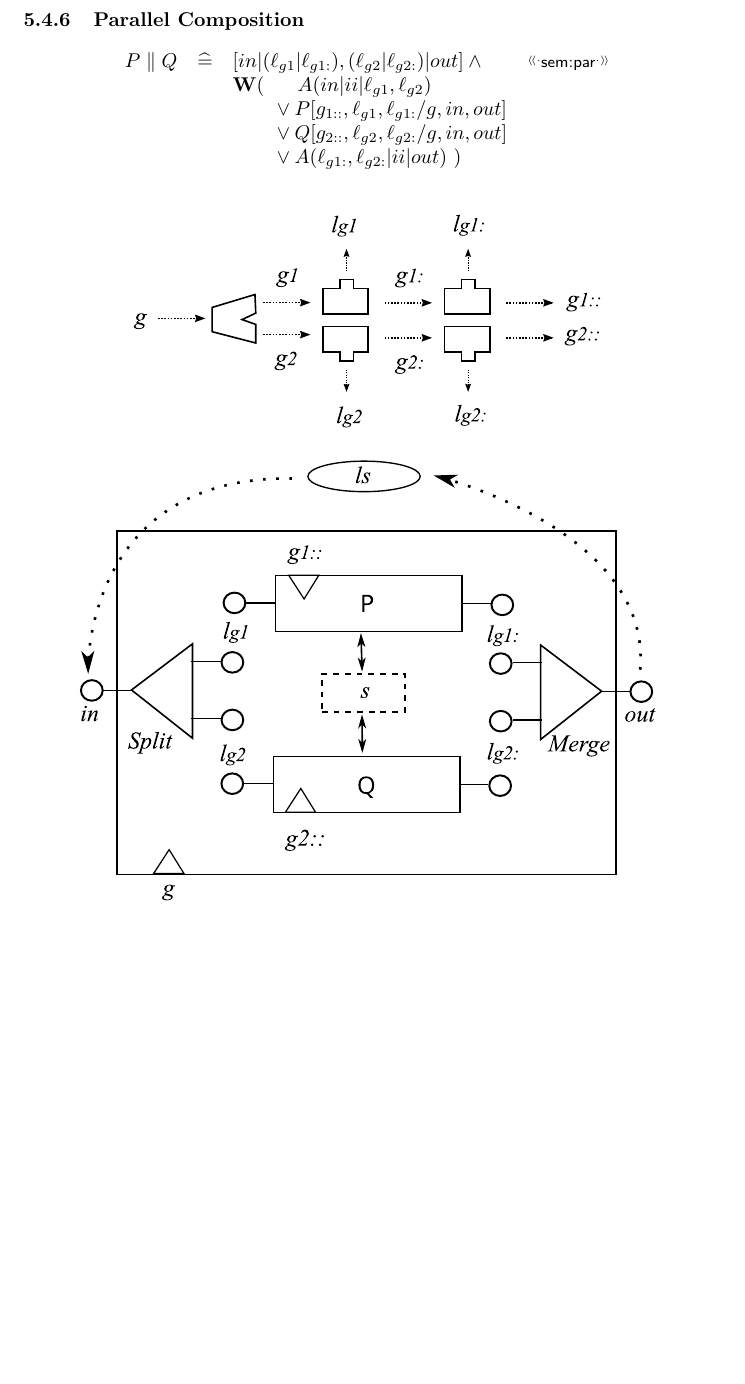
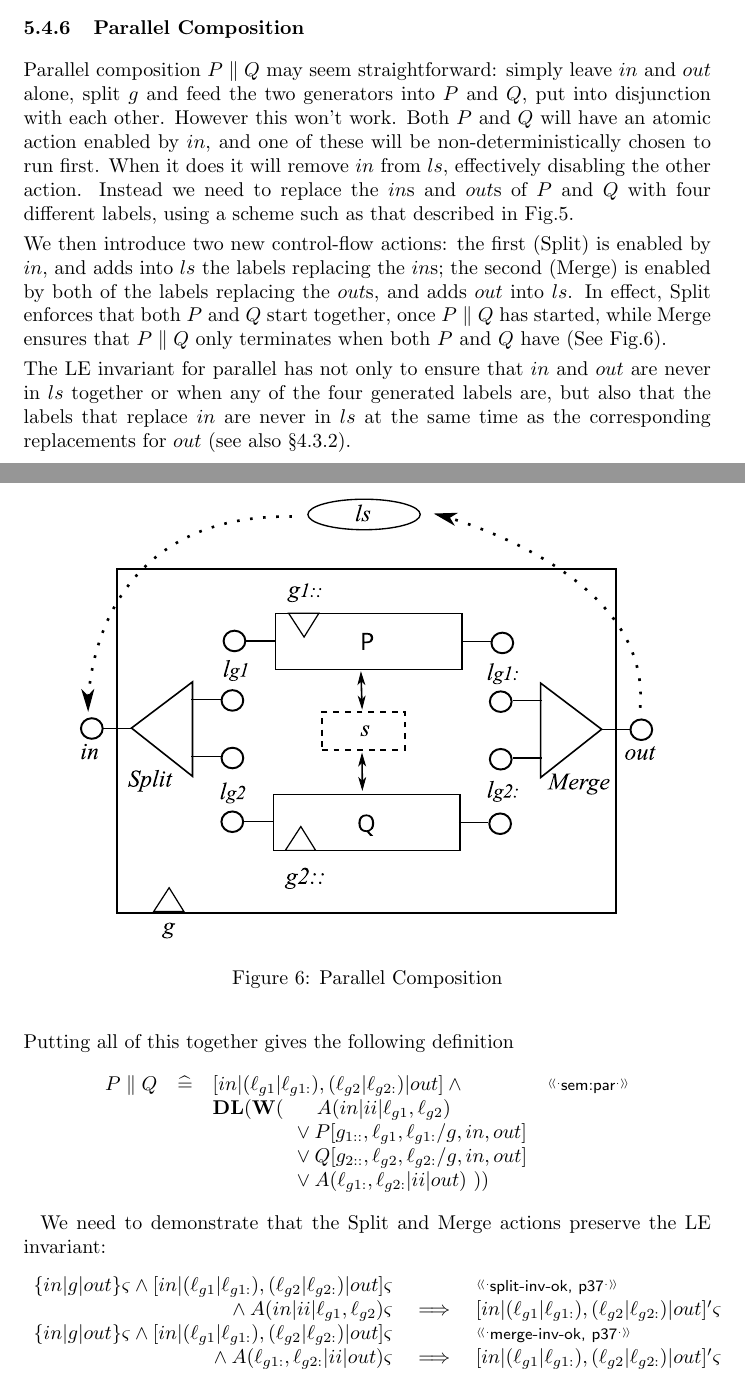
Before and after one commit to andrewbutterfield/UTPViews, a LaTeX document (UTPViews-MAIN.tex, which reads Denotation.tex): part of page 26 of 35 before the commit and two parts of pages 25 and 26 of 37 after it, the two joined at a grey line, cut so that both start at the same text, the shorter picture padded with empty space. Compiled offline with pdfLaTeX.

Commit message:
Parallel done, new diagrams for non-determinstic constructs

```diff
--- a/Denotation.tex
+++ b/Denotation.tex
@@ -538,24 +571,71 @@ of invariant preservation.
+  \label{fig:par-lbl-gen}
+\end{figure}
+Parallel composition $P\parallel Q$ may seem straightforward:
+simply leave $in$ and $out$ alone, split $g$ and feed the
+two generators into $P$ and $Q$, put into disjunction with each other.
+However this won't work. Both $P$ and $Q$ will
+have an atomic action enabled by $in$,
+and one of these will be non-deterministically chosen to run first.
+When it does it will remove $in$ from $ls$,
+effectively disabling the other action.
+Instead we need to replace the $in$s and $out$s of $P$ and $Q$
+with four different labels, using a scheme such as that described
+in Fig.\ref{fig:par-lbl-gen}.
+
+We then introduce two new control-flow actions:
+the first (Split) is enabled by $in$, and adds into $ls$
+the labels replacing the $in$s;
+the second (Merge) is enabled by both of the labels replacing the $out$s,
+and adds $out$ into $ls$.
+In effect, Split enforces that both $P$ and $Q$ start together,
+once $P \parallel Q$ has started,
+while Merge ensures that $P \parallel Q$ only terminates
+when both $P$ and $Q$ have (See Fig.\ref{fig:par-comp}).
+\begin{figure}
+  \centering
+  \includegraphics{images/par-comp-actual}
+  \caption{Parallel Composition}
+  \label{fig:par-comp}
+\end{figure}
+
+The LE invariant for parallel has not only to ensure
+that $in$ and $out$ are never in $ls$ together
+or when any of the four generated labels are,
+but also that the labels that replace $in$
+are never in $ls$ at the same time as the corresponding
+replacements for $out$ (see also \S\ref{sssec:label-exclusivity}).
+
+\newpage
+Putting all of this together gives the following definition
 \RLEQNS{
    P \parallel Q
    &\defs&
    [in|(\ell_{g1}|\ell_{g1:}),(\ell_{g2}|\ell_{g2:})|out] \land {}
    & \elabel{sem:par}
-\\&& \W(\quad\phlor A(in|ii|\ell_{g1},\ell_{g2})
-\\ && \qquad {}\lor
+\\&& \DL(\W(\quad\phlor A(in|ii|\ell_{g1},\ell_{g2})
+\\ && \qquad\qquad {}\lor
    P[g_{1::},\ell_{g1},\ell_{g1:}/g,in,out]
-\\ && \qquad {}\lor
+\\ && \qquad\qquad {}\lor
     Q[g_{2::},\ell_{g2},\ell_{g2:}/g,in,out]
-\\ && \qquad {}\lor
-   A(\ell_{g1:},\ell_{g2:}|ii|out)~)
+\\ && \qquad\qquad {}\lor
+   A(\ell_{g1:},\ell_{g2:}|ii|out)~))
 }
-
-\begin{center}
-\includegraphics{images/parallel-label-gen}
-\end{center}
-\begin{center}
-\includegraphics{images/par-comp-actual}
-\end{center}
-
+We need to demonstrate that the Split and Merge actions
+preserve the LE invariant:
+\RLEQNS{
+   \{in|g|out\}\varsigma
+   \land [in|(\ell_{g1}|\ell_{g1:}),(\ell_{g2}|\ell_{g2:})|out]\varsigma
+   && \eref{split-inv-ok}
+\\ {} \land A(in|ii|\ell_{g1},\ell_{g2})\varsigma
+   &\implies&
+   [in|(\ell_{g1}|\ell_{g1:}),(\ell_{g2}|\ell_{g2:})|out]'\varsigma
+\\ \{in|g|out\}\varsigma
+   \land [in|(\ell_{g1}|\ell_{g1:}),(\ell_{g2}|\ell_{g2:})|out]\varsigma
+   && \eref{merge-inv-ok}
+\\ {} \land A(\ell_{g1:},\ell_{g2:}|ii|out)\varsigma
+   &\implies&
+   [in|(\ell_{g1}|\ell_{g1:}),(\ell_{g2}|\ell_{g2:})|out]'\varsigma
+}
 
 \newpage
 \subsubsection{Nondeterministic Choice}
```
Also changed, not shown: Denote-Proofs.tex (+23 -0 lines), Labels.tex (+1 -1 lines), images/kleene-star-actual.eps (added), images/kleene-star-actual.svg (added), images/nondet-actual.eps (added), images/nondet-actual.svg (added), Denotation.tex (52 more changed lines).
